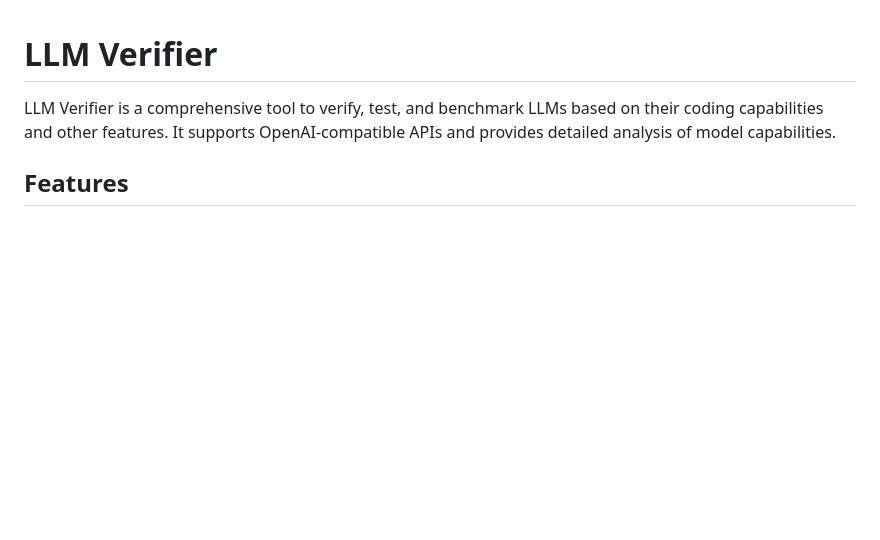
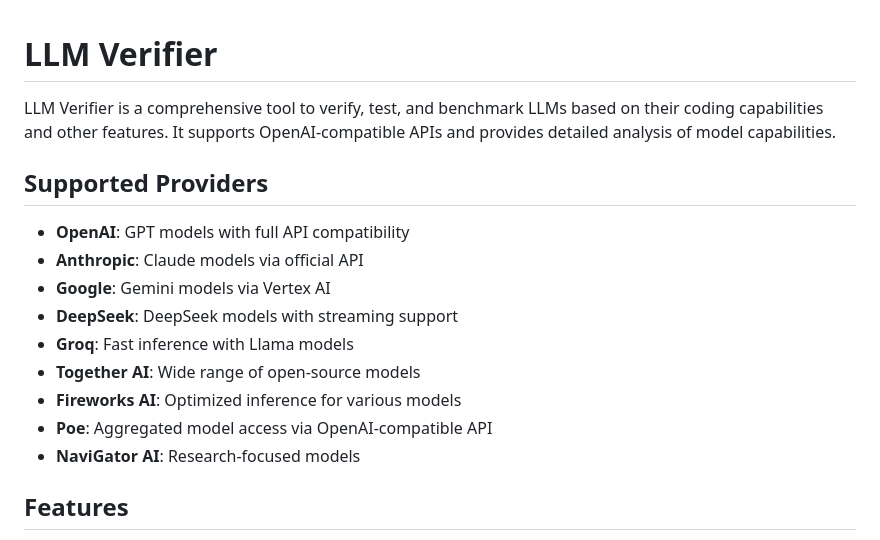
Before and after one commit to vasic-digital/LLMsVerifier, a Markdown page: llm-verifier/README.md, the part around the change. GitHub-like rendering; blank space fills up the shorter version.

Commit message:
Auto-commit

```diff
--- a/llm-verifier/README.md
+++ b/llm-verifier/README.md
@@ -1,6 +1,18 @@
 # LLM Verifier
 
 LLM Verifier is a comprehensive tool to verify, test, and benchmark LLMs based on their coding capabilities and other features. It supports OpenAI-compatible APIs and provides detailed analysis of model capabilities.
+
+## Supported Providers
+
+- **OpenAI**: GPT models with full API compatibility
+- **Anthropic**: Claude models via official API
+- **Google**: Gemini models via Vertex AI
+- **DeepSeek**: DeepSeek models with streaming support
+- **Groq**: Fast inference with Llama models
+- **Together AI**: Wide range of open-source models
+- **Fireworks AI**: Optimized inference for various models
+- **Poe**: Aggregated model access via OpenAI-compatible API
+- **NaviGator AI**: Research-focused models
 
 ## Features
 
```
Also changed, not shown: README.md (+1 -1 lines).
